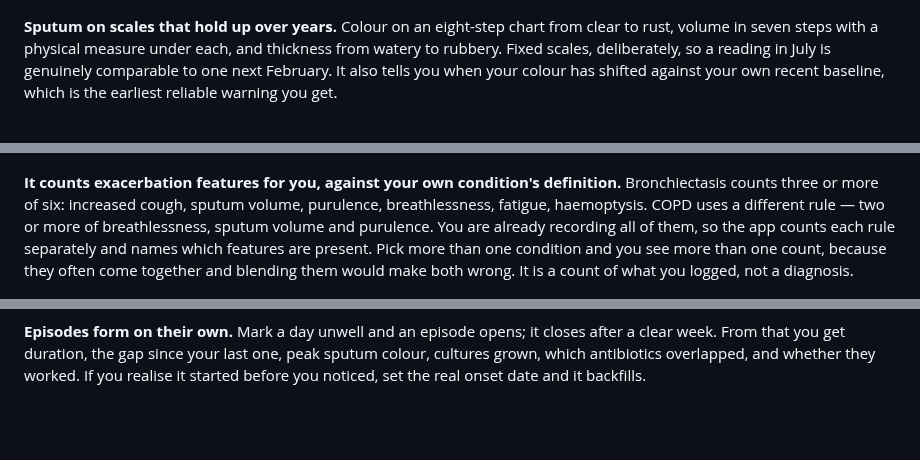
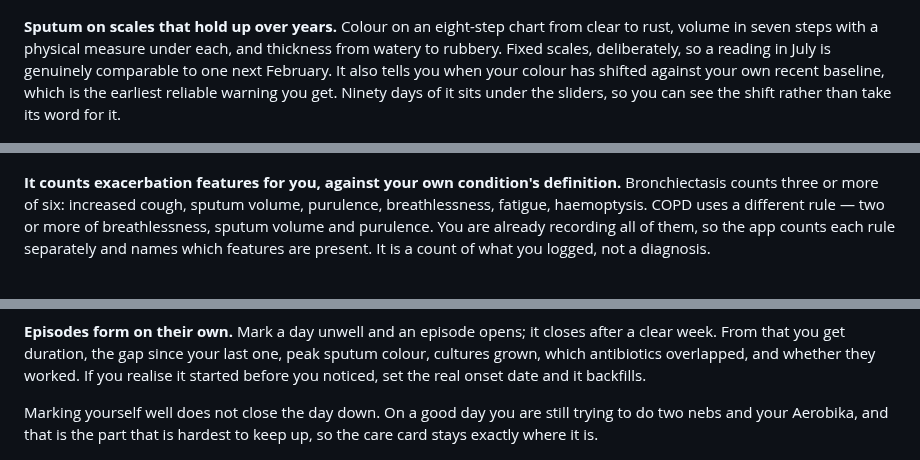
Before and after one commit to morgangisele28/Clear, a Markdown page: README.md, 3 parts joined by grey strips. Drawn GitHub-style; blank space fills up the shorter version.

```diff
--- a/README.md
+++ b/README.md
@@ -26,15 +36,17 @@ Open that on your phone and add it to your home screen. Nothing to sign up for,
 
 ![Tick off every dose](screenshots/clear-store-03-doses.jpg)
 
-**Sputum on scales that hold up over years.** Colour on an eight-step chart from clear to rust, volume in seven steps with a physical measure under each, and thickness from watery to rubbery. Fixed scales, deliberately, so a reading in July is genuinely comparable to one next February. It also tells you when your colour has shifted against your own recent baseline, which is the earliest reliable warning you get.
+**Sputum on scales that hold up over years.** Colour on an eight-step chart from clear to rust, volume in seven steps with a physical measure under each, and thickness from watery to rubbery. Fixed scales, deliberately, so a reading in July is genuinely comparable to one next February. It also tells you when your colour has shifted against your own recent baseline, which is the earliest reliable warning you get. Ninety days of it sits under the sliders, so you can see the shift rather than take its word for it.
 
 ![Match it on a scale that holds](screenshots/clear-store-04-sputum.jpg)
 
-**It counts exacerbation features for you, against your own condition's definition.** Bronchiectasis counts three or more of six: increased cough, sputum volume, purulence, breathlessness, fatigue, haemoptysis. COPD uses a different rule — two or more of breathlessness, sputum volume and purulence. You are already recording all of them, so the app counts each rule separately and names which features are present. Pick more than one condition and you see more than one count, because they often come together and blending them would make both wrong. It is a count of what you logged, not a diagnosis.
+**It counts exacerbation features for you, against your own condition's definition.** Bronchiectasis counts three or more of six: increased cough, sputum volume, purulence, breathlessness, fatigue, haemoptysis. COPD uses a different rule — two or more of breathlessness, sputum volume and purulence. You are already recording all of them, so the app counts each rule separately and names which features are present. It is a count of what you logged, not a diagnosis.
 
 ![It knows what an exacerbation is](screenshots/clear-store-05-exacerbation.jpg)
 
 **Episodes form on their own.** Mark a day unwell and an episode opens; it closes after a clear week. From that you get duration, the gap since your last one, peak sputum colour, cultures grown, which antibiotics overlapped, and whether they worked. If you realise it started before you noticed, set the real onset date and it backfills.
+
+Marking yourself well does not close the day down. On a good day you are still trying to do two nebs and your Aerobika, and that is the part that is hardest to keep up, so the care card stays exactly where it is.
 
 ![Every illness, on the record](screenshots/clear-store-06-episodes.jpg)
 
```
Also changed, not shown: other parts of README.md (+23 -7 lines), screenshots/clear-store-01-what.jpg, screenshots/clear-store-02-care.jpg, screenshots/clear-store-02b-conditions.jpg (added), screenshots/clear-store-03-doses.jpg, screenshots/clear-store-08b-yours.jpg (added), screenshots/clear-store-09-private.jpg, 3 other files.
